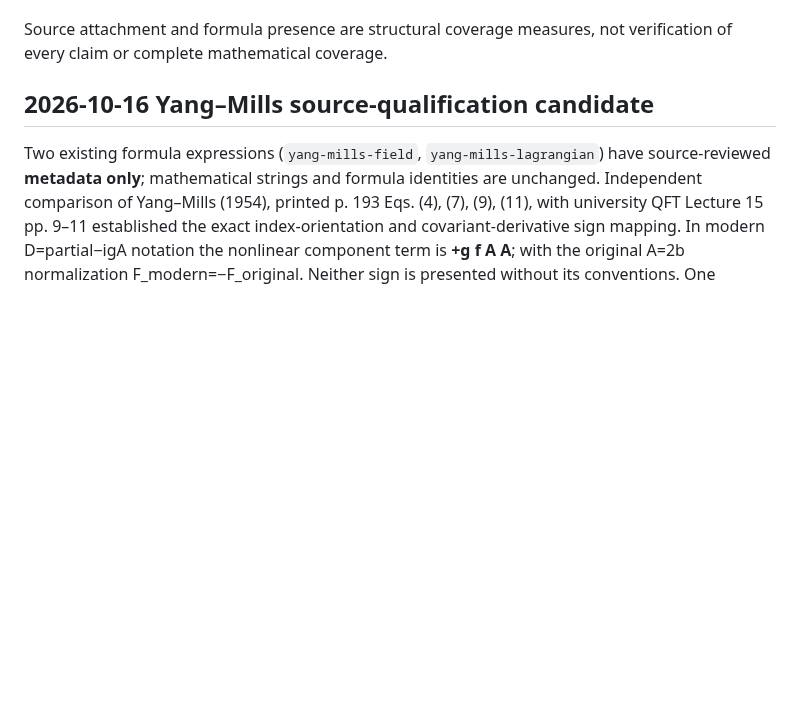
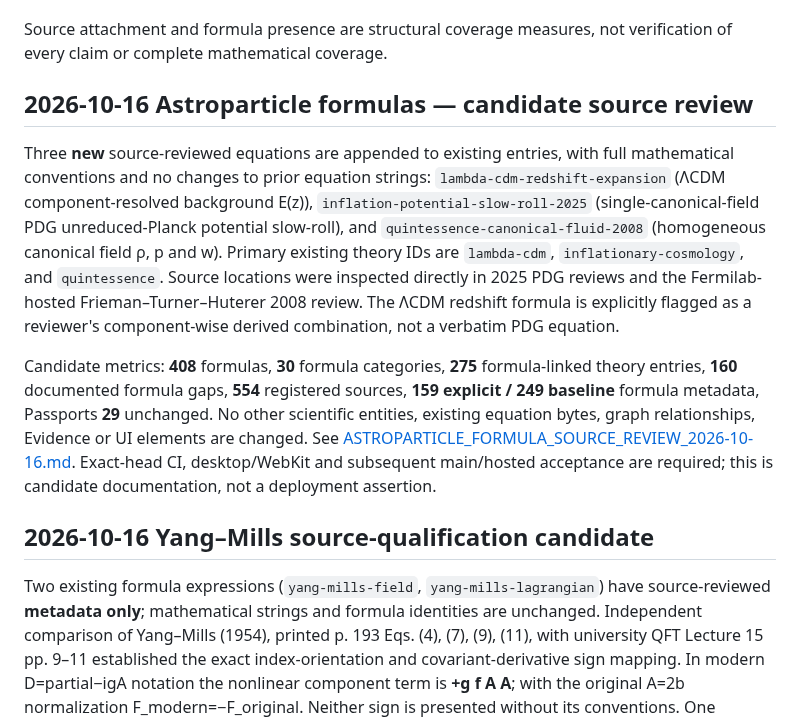
Before and after one commit to JeremyHennessy/Quantum-index, a Markdown page: docs/CONTINUATION.md, the part around the change. Drawn GitHub-style; blank space fills up the shorter version.

Commit message:
docs: cite exact source locations and bound astroparticle models

```diff
--- a/docs/CONTINUATION.md
+++ b/docs/CONTINUATION.md
@@ -20,6 +20,12 @@ Updated 16 October 2026. This is the single continuation entry point; dated rele
 
 Source attachment and formula presence are structural coverage measures, not verification of every claim or complete mathematical coverage.
 <!-- coverage:end -->
+
+## 2026-10-16 Astroparticle formulas — candidate source review
+
+Three **new** source-reviewed equations are appended to existing entries, with full mathematical conventions and no changes to prior equation strings: `lambda-cdm-redshift-expansion` (ΛCDM component-resolved background E(z)), `inflation-potential-slow-roll-2025` (single-canonical-field PDG unreduced-Planck potential slow-roll), and `quintessence-canonical-fluid-2008` (homogeneous canonical field ρ, p and w). Primary existing theory IDs are `lambda-cdm`, `inflationary-cosmology`, and `quintessence`. Source locations were inspected directly in 2025 PDG reviews and the Fermilab-hosted Frieman–Turner–Huterer 2008 review. The ΛCDM redshift formula is explicitly flagged as a reviewer's component-wise derived combination, not a verbatim PDG equation.
+
+Candidate metrics: **408** formulas, **30** formula categories, **275** formula-linked theory entries, **160** documented formula gaps, **554** registered sources, **159 explicit / 249 baseline** formula metadata, Passports **29** unchanged. No other scientific entities, existing equation bytes, graph relationships, Evidence or UI elements are changed. See [ASTROPARTICLE_FORMULA_SOURCE_REVIEW_2026-10-16.md](../research/ASTROPARTICLE_FORMULA_SOURCE_REVIEW_2026-10-16.md). Exact-head CI, desktop/WebKit and subsequent main/hosted acceptance are required; this is candidate documentation, not a deployment assertion.
 
 ## 2026-10-16 Yang–Mills source-qualification candidate
 
```
Also changed, not shown: docs/SCIENTIFIC_COMPLETENESS_CAMPAIGN_2026-10-16.md (+2 -0 lines), research/ASTROPARTICLE_FORMULA_SOURCE_REVIEW_2026-10-16.md (added, +21 -0 lines).
